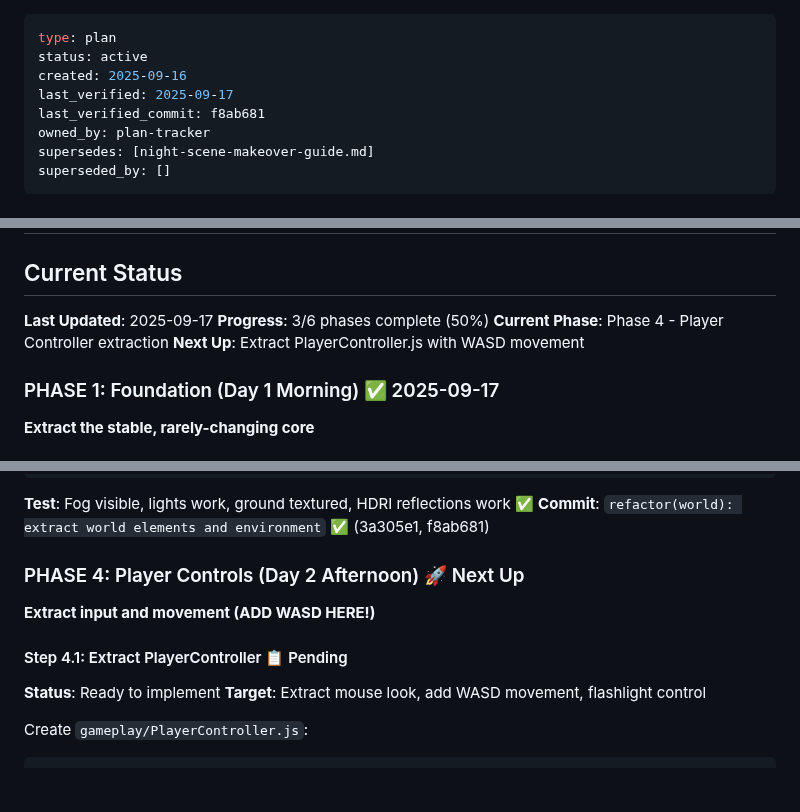
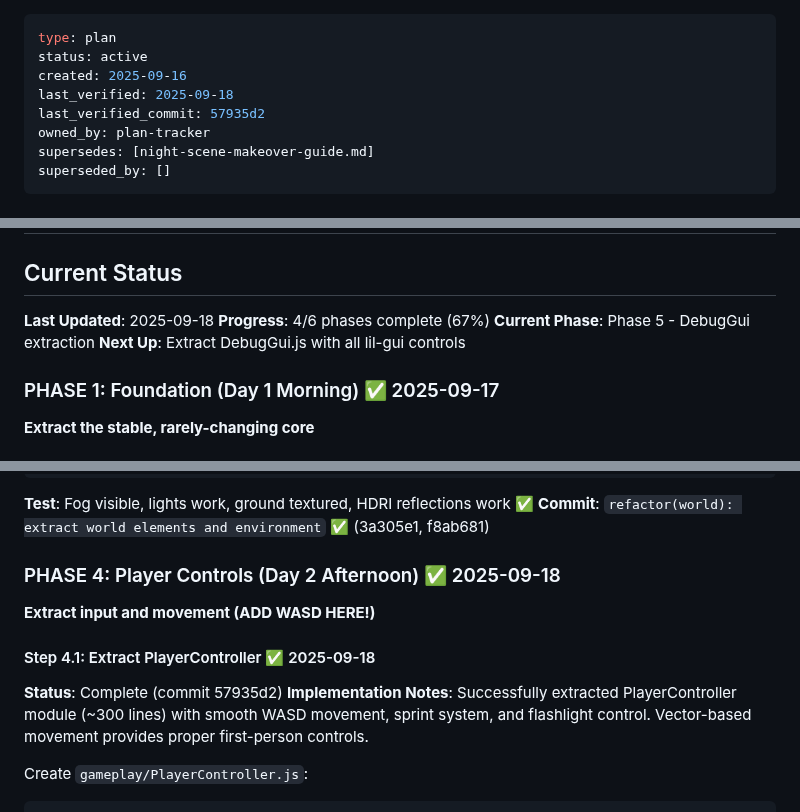
Before and after one commit to LLMinem/horror-game-hedwig, a Markdown page: docs/pragmatic-refactor-plan.md, 3 parts joined by grey strips. Rendered like a GitHub page; blank space fills up the shorter version.

Commit message:
docs(plan-tracker): update refactor plan with Phase 4 completion status
- Mark Phase 4 (PlayerController extraction) complete with commit 57935d2
- Update progress to 4/6 phases complete (67%)
- Set Phase 5 (DebugGui extraction) as next priority
- PlayerController module successfully implements WASD movement, sprint, and flashlight control

```diff
--- a/docs/pragmatic-refactor-plan.md
+++ b/docs/pragmatic-refactor-plan.md
@@ -2,8 +2,8 @@
 type: plan
 status: active
 created: 2025-09-16
-last_verified: 2025-09-17
-last_verified_commit: f8ab681
+last_verified: 2025-09-18
+last_verified_commit: 57935d2
 owned_by: plan-tracker
 supersedes: [night-scene-makeover-guide.md]
 superseded_by: []
@@ -91,10 +91,10 @@ refactor(module): extract [what] from main.js
 ## Phase-by-Phase Implementation
 
 ## Current Status
-**Last Updated**: 2025-09-17
-**Progress**: 3/6 phases complete (50%)
-**Current Phase**: Phase 4 - Player Controller extraction
-**Next Up**: Extract PlayerController.js with WASD movement
+**Last Updated**: 2025-09-18
+**Progress**: 4/6 phases complete (67%)
+**Current Phase**: Phase 5 - DebugGui extraction
+**Next Up**: Extract DebugGui.js with all lil-gui controls
 
 ### PHASE 1: Foundation (Day 1 Morning) ✅ 2025-09-17
 
@@ -359,13 +359,13 @@ export function createEnvironment({ renderer, scene }) {
 **Test**: Fog visible, lights work, ground textured, HDRI reflections work ✅
 **Commit**: `refactor(world): extract world elements and environment` ✅ (3a305e1, f8ab681)
 
-### PHASE 4: Player Controls (Day 2 Afternoon) 🚀 Next Up
+### PHASE 4: Player Controls (Day 2 Afternoon) ✅ 2025-09-18
 
 **Extract input and movement (ADD WASD HERE!)**
 
-#### Step 4.1: Extract PlayerController 📋 Pending
-**Status**: Ready to implement
-**Target**: Extract mouse look, add WASD movement, flashlight control
+#### Step 4.1: Extract PlayerController ✅ 2025-09-18
+**Status**: Complete (commit 57935d2)
+**Implementation Notes**: Successfully extracted PlayerController module (~300 lines) with smooth WASD movement, sprint system, and flashlight control. Vector-based movement provides proper first-person controls.
 
 Create `gameplay/PlayerController.js`:
 
```
Also changed, not shown: other parts of docs/pragmatic-refactor-plan.md (+1 -1 lines).
